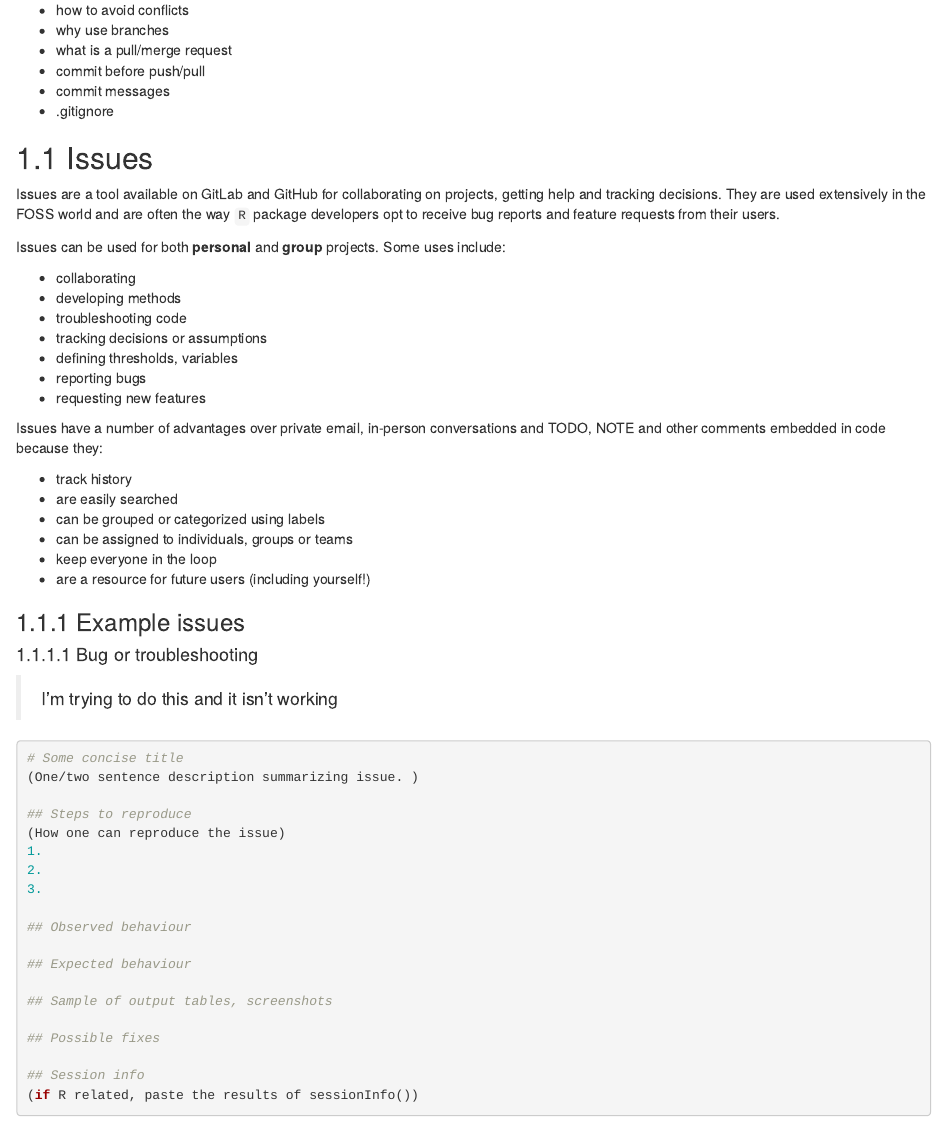
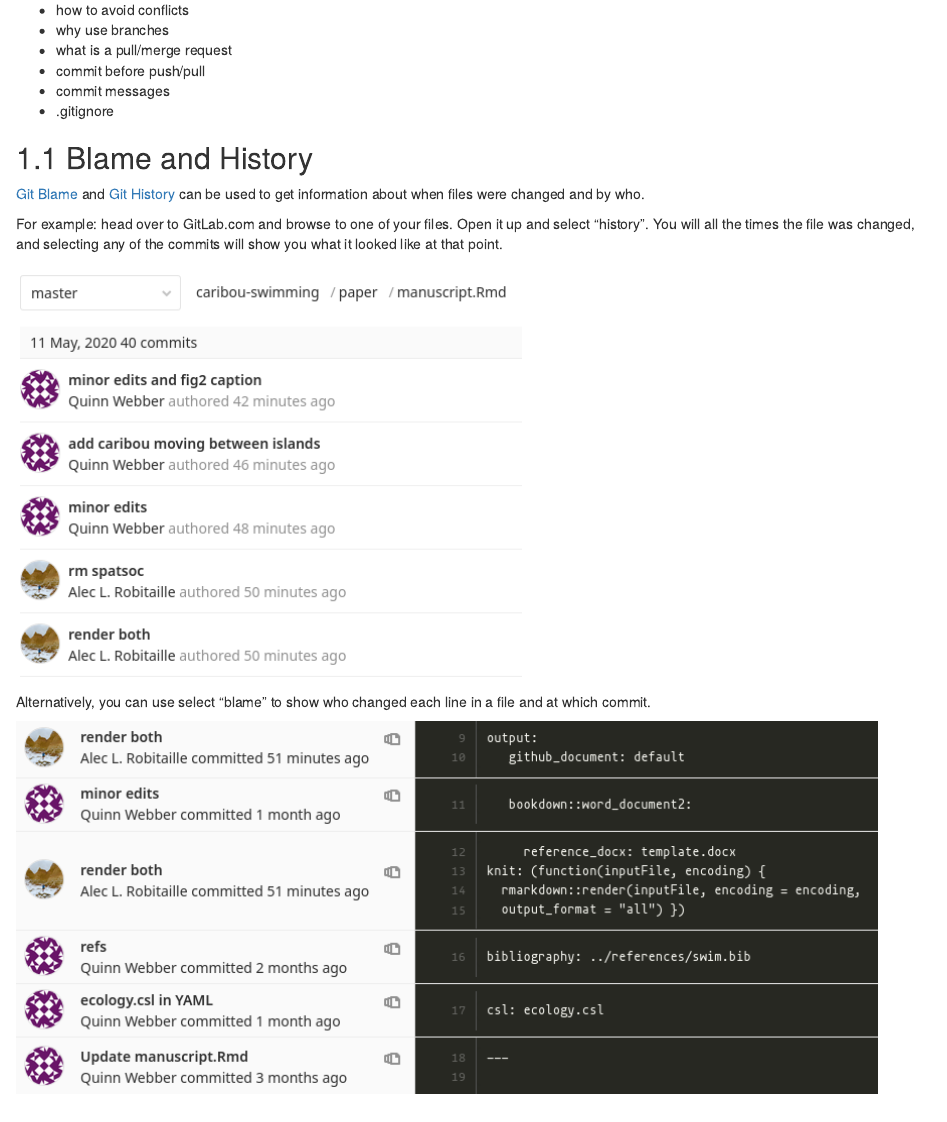
Before and after one commit to wildlifeevoeco/guide, an R Markdown document (06-git.Rmd): the page in a window 1100 px wide, from 130 px down. Rendered offline with R 4.5, knitr and Pandoc, with nearby package versions; drawn as R Markdown's standard HTML page in place of the format the file asks for.

Commit message:
add git blame/history

```diff
--- a/06-git.Rmd
+++ b/06-git.Rmd
@@ -8,6 +8,18 @@
 * commit messages
 * .gitignore
 
+
+## Blame and History
+
+[Git Blame](https://docs.gitlab.com/ee/user/project/repository/git_blame.html) and [Git History](https://docs.gitlab.com/ee/user/project/repository/git_history.html) can be used to get information about when files were changed and by who.
+
+For example: head over to GitLab.com and browse to one of your files. Open it up and select "history". You will all the times the file was changed, and selecting any of the commits will show you what it looked like at that point.
+
+![](images/git-history.png)
+
+Alternatively, you can use select "blame" to show who changed each line in a file and at which commit.
+
+![](images/git-blame.png)
 
 ## Issues
 
```
Also changed, not shown: images/git-blame.png (added), images/git-history.png (added).
